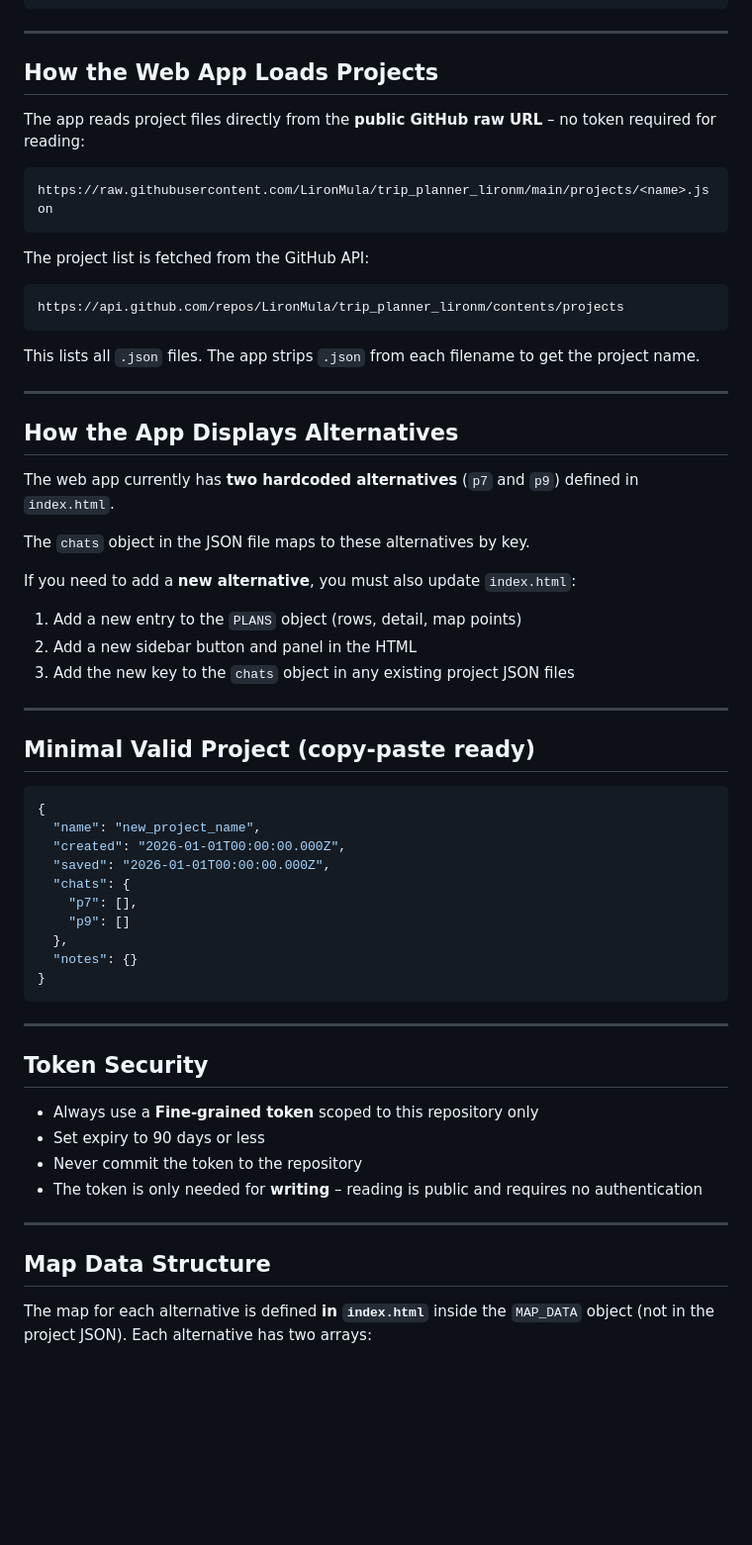
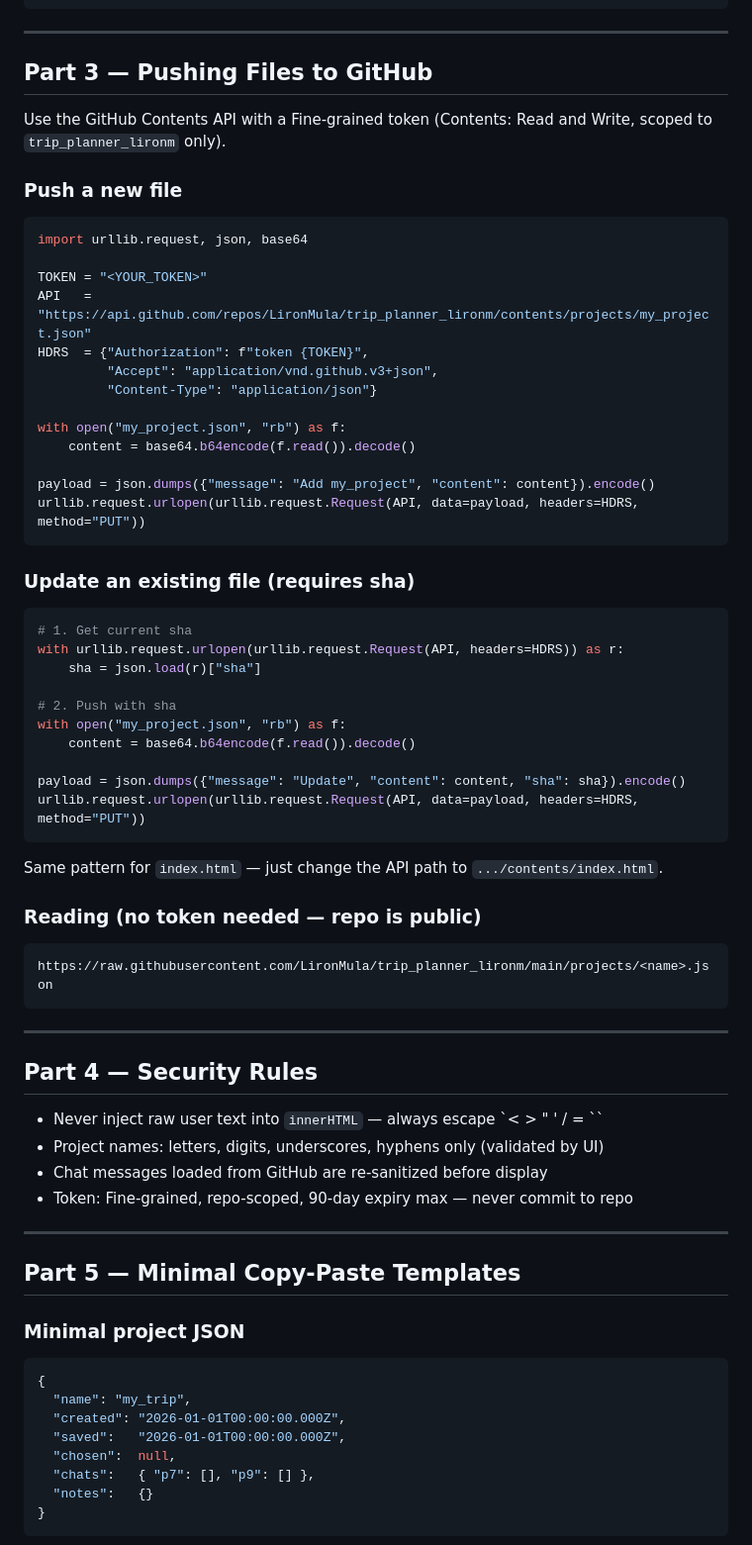
Before and after one commit to LironMula/trip_planner_lironm, a Markdown page: INSTRUCTIONS.md, the part around one of its changes. Shown at 99% size. Rendered like a GitHub page; blank space fills up the shorter version.

Commit message:
Comprehensive INSTRUCTIONS.md — all technical details for agents

````diff
--- a/INSTRUCTIONS.md
+++ b/INSTRUCTIONS.md
@@ -111,64 +194,71 @@ curl -X PUT \
 
 ---
 
-## How the Web App Loads Projects
+## Part 3 — Pushing Files to GitHub
 
-The app reads project files directly from the **public GitHub raw URL** – no token required for reading:
+Use the GitHub Contents API with a Fine-grained token
+(Contents: Read and Write, scoped to `trip_planner_lironm` only).
 
+### Push a new file
+```python
+import urllib.request, json, base64
+
+TOKEN = "<YOUR_TOKEN>"
+API   = "https://api.github.com/repos/LironMula/trip_planner_lironm/contents/projects/my_project.json"
+HDRS  = {"Authorization": f"token {TOKEN}",
+         "Accept": "application/vnd.github.v3+json",
+         "Content-Type": "application/json"}
+
+with open("my_project.json", "rb") as f:
+    content = base64.b64encode(f.read()).decode()
+
+payload = json.dumps({"message": "Add my_project", "content": content}).encode()
+urllib.request.urlopen(urllib.request.Request(API, data=payload, headers=HDRS, method="PUT"))
+```
+
+### Update an existing file (requires sha)
+```python
+# 1. Get current sha
+with urllib.request.urlopen(urllib.request.Request(API, headers=HDRS)) as r:
+    sha = json.load(r)["sha"]
+
+# 2. Push with sha
+with open("my_project.json", "rb") as f:
+    content = base64.b64encode(f.read()).decode()
+
+payload = json.dumps({"message": "Update", "content": content, "sha": sha}).encode()
+urllib.request.urlopen(urllib.request.Request(API, data=payload, headers=HDRS, method="PUT"))
+```
+
+Same pattern for `index.html` — just change the API path to `.../contents/index.html`.
+
+### Reading (no token needed — repo is public)
 ```
 https://raw.githubusercontent.com/LironMula/trip_planner_lironm/main/projects/<name>.json
 ```
 
-The project list is fetched from the GitHub API:
+---
 
-```
-https://api.github.com/repos/LironMula/trip_planner_lironm/contents/projects
-```
+## Part 4 — Security Rules
 
-This lists all `.json` files. The app strips `.json` from each filename to get the project name.
+- Never inject raw user text into `innerHTML` — always escape `< > " ' / = \``
+- Project names: letters, digits, underscores, hyphens only (validated by UI)
+- Chat messages loaded from GitHub are re-sanitized before display
+- Token: Fine-grained, repo-scoped, 90-day expiry max — never commit to repo
 
 ---
 
-## How the App Displays Alternatives
+## Part 5 — Minimal Copy-Paste Templates
 
-The web app currently has **two hardcoded alternatives** (`p7` and `p9`) defined in `index.html`.
-
-The `chats` object in the JSON file maps to these alternatives by key.
-
-If you need to add a **new alternative**, you must also update `index.html`:
-1. Add a new entry to the `PLANS` object (rows, detail, map points)
-2. Add a new sidebar button and panel in the HTML
-3. Add the new key to the `chats` object in any existing project JSON files
-
----
-
-## Minimal Valid Project (copy-paste ready)
-
+### Minimal project JSON
 ```json
 {
-  "name": "new_project_name",
+  "name": "my_trip",
   "created": "2026-01-01T00:00:00.000Z",
-  "saved": "2026-01-01T00:00:00.000Z",
-  "chats": {
-    "p7": [],
-    "p9": []
-  },
-  "notes": {}
+  "saved":   "2026-01-01T00:00:00.000Z",
+  "chosen":  null,
+  "chats":   { "p7": [], "p9": [] },
+  "notes":   {}
 }
 ```
 
----
-
-## Token Security
-
-- Always use a **Fine-grained token** scoped to this repository only
-- Set expiry to 90 days or less
-- Never commit the token to the repository
-- The token is only needed for **writing** – reading is public and requires no authentication
-
----
-
-## Map Data Structure
-
-The map for each alternative is defined **in `index.html`** inside the `MAP_DATA` object (not in the project JSON). Each alternative has two arrays:
-
````
Also changed, not shown: other parts of INSTRUCTIONS.md (+152 -96 lines).
